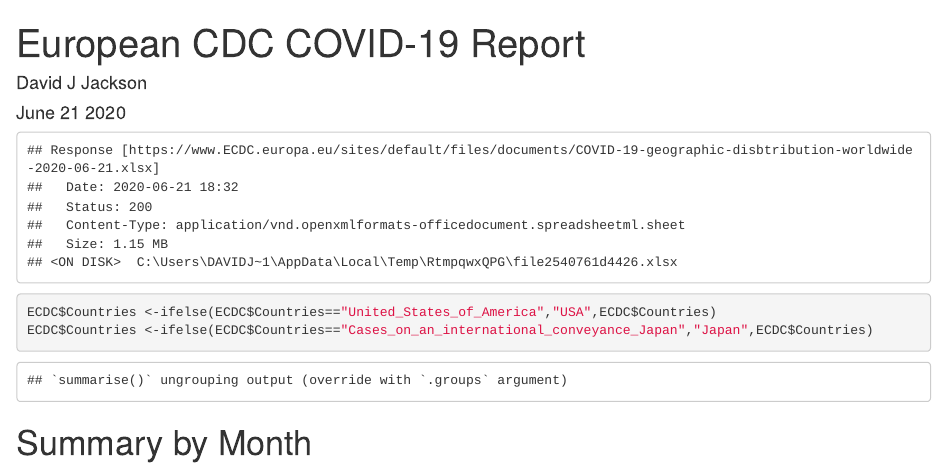
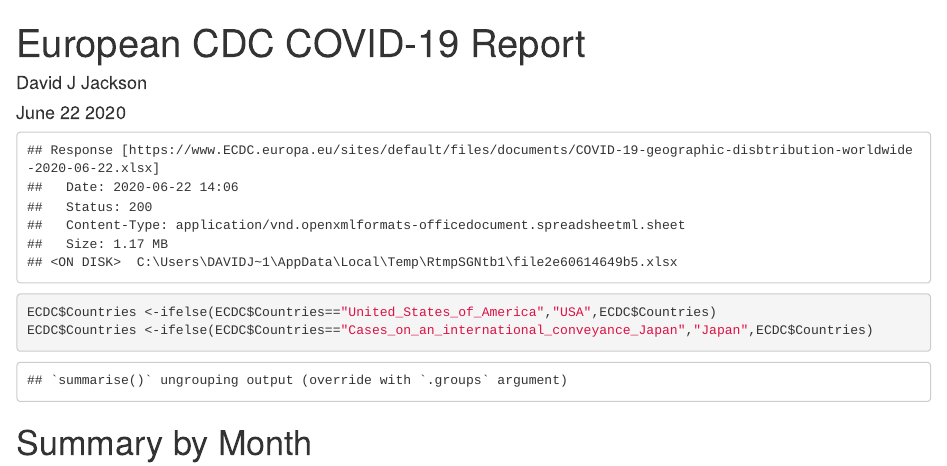
Before and after one commit to davidjayjackson/COVID-19-ECDC, an R Markdown document (ECDC-COVID.Rmd): the page in a window 1100 px wide, from its top. The pictures show the output file ECDC-COVID.html that the author committed with the source, opened offline; long lines of code are wrapped.

Commit message:
Updated June 22, 2020

```diff
--- a/ECDC-COVID.Rmd
+++ b/ECDC-COVID.Rmd
@@ -1,7 +1,7 @@
 ---
 title: ' European CDC COVID-19 Report'
 author: "David J Jackson"
-date: "June  21 2020"
+date: "June  22 2020"
 output: html_document
 ---
 
```
Also changed, not shown: ECDC-COVID.html.
